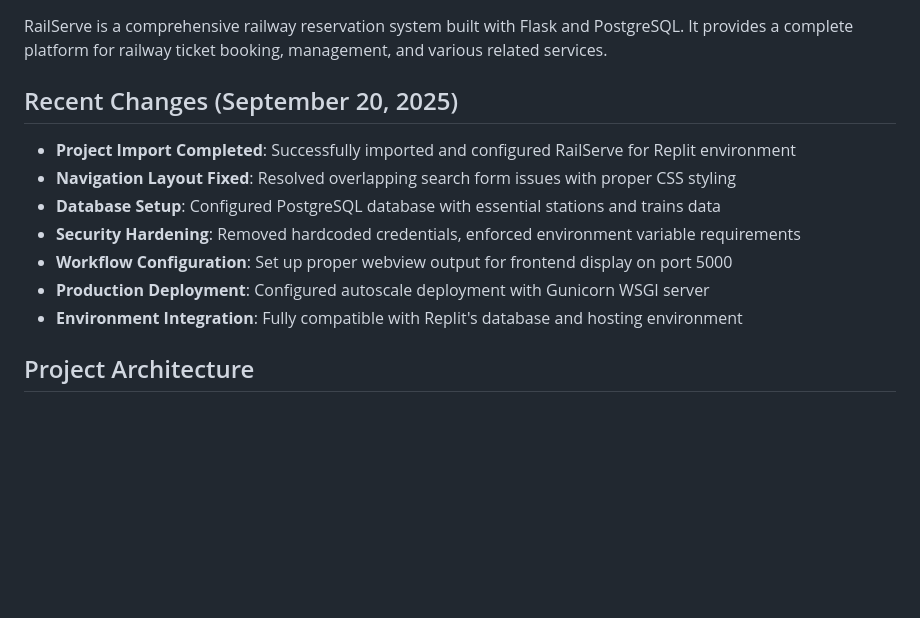
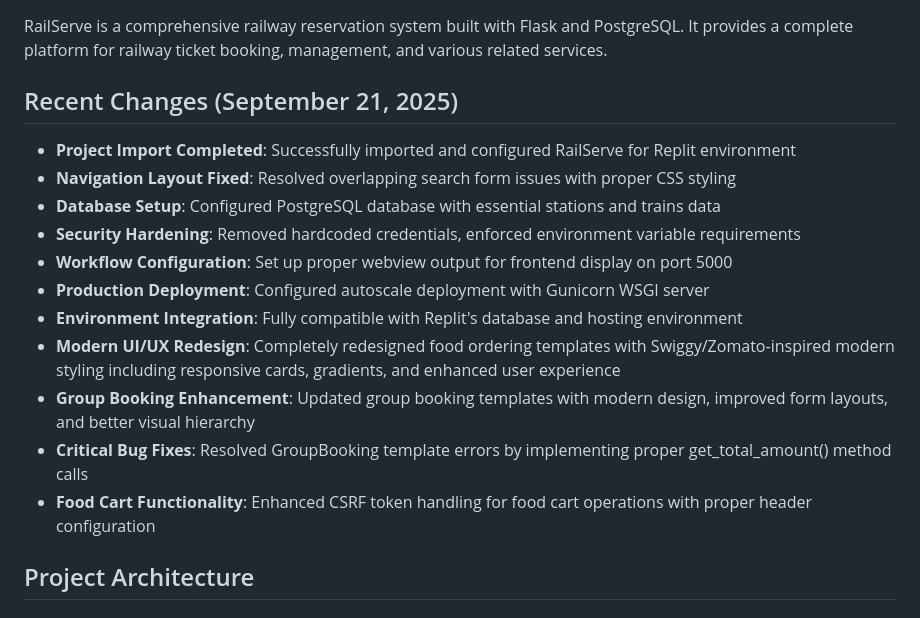
Before and after one commit to Hemanth509h/RailServe, a Markdown page: replit.md, the part around the change. GitHub-like rendering; blank space fills up the shorter version.

Commit message:
Update project with UI redesign and booking enhancements
Update UI/UX for food ordering and group booking templates, fix critical bugs in group booking, and enhance CSRF token handling for food cart operations.

Replit-Commit-Author: Agent
Replit-Commit-Session-Id: 92640a8f-4ef0-492c-87e0-93569e861b2f
Replit-Commit-Checkpoint-Type: full_checkpoint
Replit-Commit-Screenshot-Url: https://storage.googleapis.com/screenshot-production-us-central1/90a5f936-74c7-4b1d-90b2-b4d5534a7c7d/92640a8f-4ef0-492c-87e0-93569e861b2f/MidxbJ0

```diff
--- a/replit.md
+++ b/replit.md
@@ -3,7 +3,7 @@
 ## Overview
 RailServe is a comprehensive railway reservation system built with Flask and PostgreSQL. It provides a complete platform for railway ticket booking, management, and various related services.
 
-## Recent Changes (September 20, 2025)
+## Recent Changes (September 21, 2025)
 - **Project Import Completed**: Successfully imported and configured RailServe for Replit environment
 - **Navigation Layout Fixed**: Resolved overlapping search form issues with proper CSS styling
 - **Database Setup**: Configured PostgreSQL database with essential stations and trains data
@@ -11,6 +11,10 @@ RailServe is a comprehensive railway reservation system built with Flask and Pos
 - **Workflow Configuration**: Set up proper webview output for frontend display on port 5000
 - **Production Deployment**: Configured autoscale deployment with Gunicorn WSGI server
 - **Environment Integration**: Fully compatible with Replit's database and hosting environment
+- **Modern UI/UX Redesign**: Completely redesigned food ordering templates with Swiggy/Zomato-inspired modern styling including responsive cards, gradients, and enhanced user experience
+- **Group Booking Enhancement**: Updated group booking templates with modern design, improved form layouts, and better visual hierarchy
+- **Critical Bug Fixes**: Resolved GroupBooking template errors by implementing proper get_total_amount() method calls
+- **Food Cart Functionality**: Enhanced CSRF token handling for food cart operations with proper header configuration
 
 ## Project Architecture
 
```
